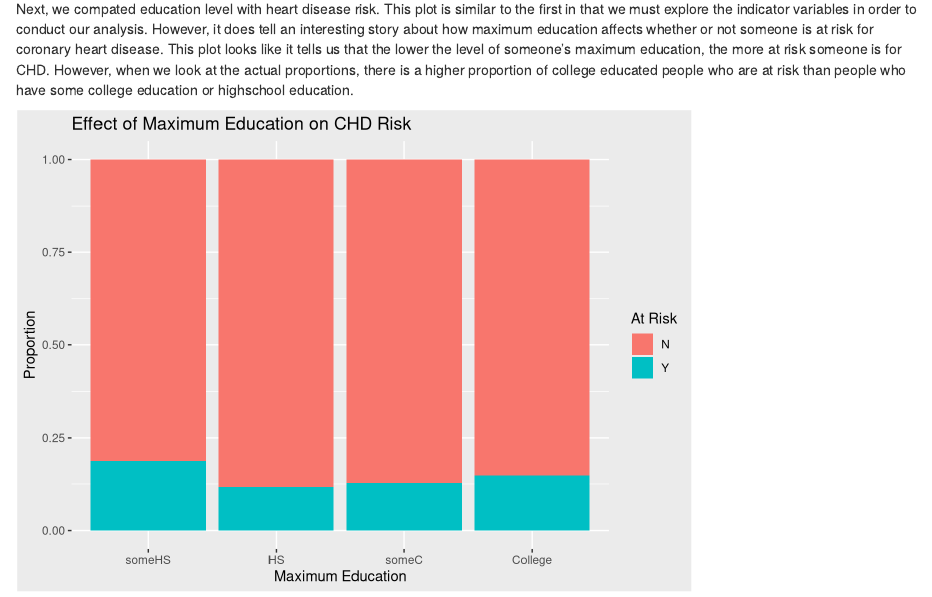
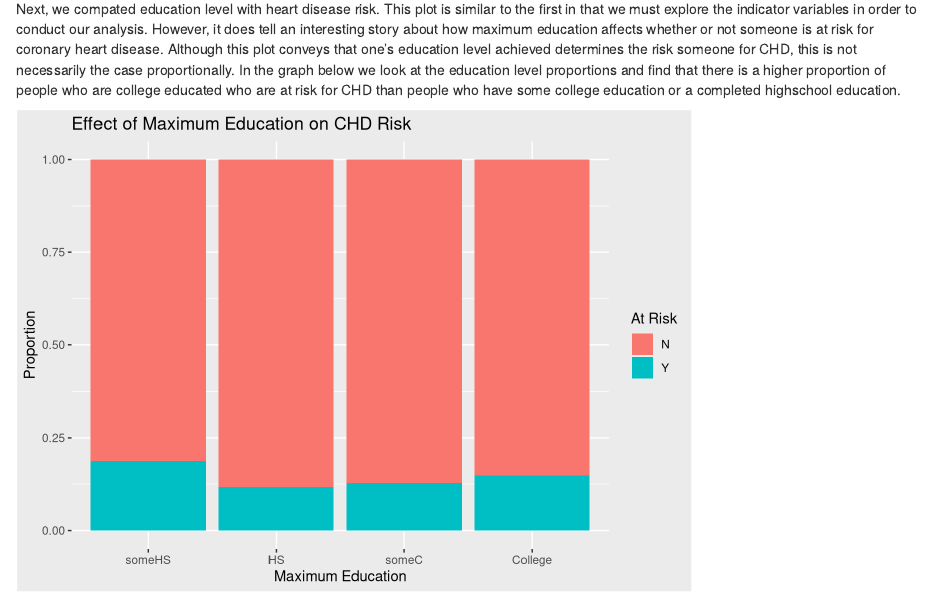
Before and after one commit to alexdenzler/STAT112_Final_Proj, an R Markdown document (STAT112_FinalProj.Rmd): the page in a window 1100 px wide, from 1740 px down. Rendered offline with R 4.5, knitr and Pandoc, with nearby package versions; drawn as R Markdown's standard HTML page in place of the format the file asks for; code that draws random numbers runs with fixed seeds of ours.

Commit message:
editted text

````diff
--- a/STAT112_FinalProj.Rmd
+++ b/STAT112_FinalProj.Rmd
@@ -96,7 +96,7 @@ heart_disease %>%
         legend.background = element_rect(fill = "grey92"))
 ```
 
-Next, we compated education level with heart disease risk. This plot is similar to the first in that we must explore the indicator variables in order to conduct our analysis. However, it does tell an interesting story about how maximum education affects whether or not someone is at risk for coronary heart disease. This plot looks like it tells us that the lower the level of someone's maximum education, the more at risk someone is for CHD. However, when we look at the actual proportions, there is a higher proportion of college educated people who are at risk than people who have some college education or highschool education.
+Next, we compated education level with heart disease risk. This plot is similar to the first in that we must explore the indicator variables in order to conduct our analysis. However, it does tell an interesting story about how maximum education affects whether or not someone is at risk for coronary heart disease. Although this plot conveys that one's education level achieved determines the risk someone for CHD, this is not necessarily the case proportionally. In the graph below we look at the education level proportions and find that there is a higher proportion of people who are college educated who are at risk for CHD than people who have some college education or a completed highschool education.
 
 ```{r, echo = FALSE}
 heart_disease$education <-
````
Also changed, not shown: STAT112_FinalProj.Rmd (2 more changed lines).
